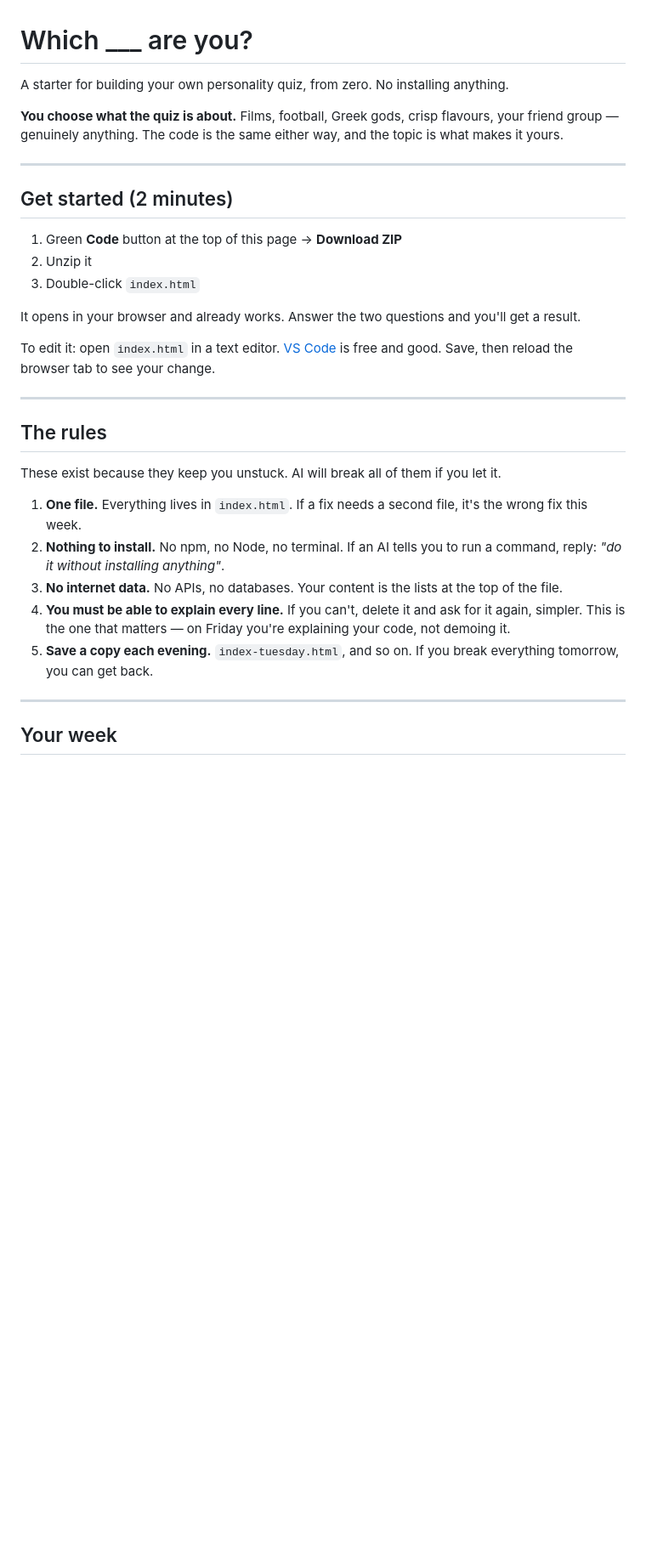
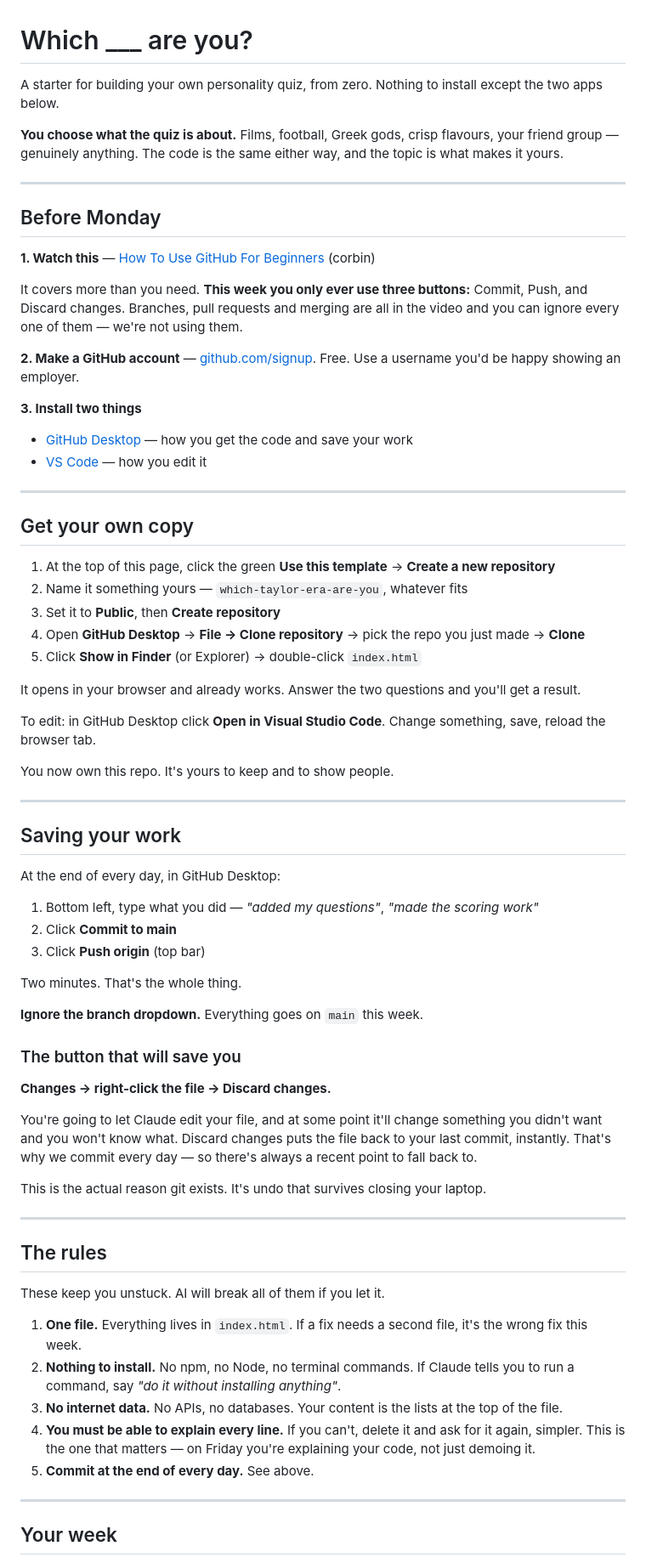
Before and after one commit to freddieline/quiz-starter, a Markdown page: README.md, the part around one of its changes. Shown at 85% size. Rendered like a GitHub page; blank space fills up the shorter version.

```diff
--- a/README.md
+++ b/README.md
@@ -1,32 +1,73 @@
 # Which ___ are you?
 
-A starter for building your own personality quiz, from zero. No installing anything.
+A starter for building your own personality quiz, from zero. Nothing to install except the two apps below.
 
 **You choose what the quiz is about.** Films, football, Greek gods, crisp flavours, your friend group — genuinely anything. The code is the same either way, and the topic is what makes it yours.
 
 ---
 
-## Get started (2 minutes)
+## Before Monday
 
-1. Green **Code** button at the top of this page → **Download ZIP**
-2. Unzip it
-3. Double-click `index.html`
+**1. Watch this** — [How To Use GitHub For Beginners](https://www.youtube.com/watch?v=a9u2yZvsqHA) (corbin)
+
+It covers more than you need. **This week you only ever use three buttons:** Commit, Push, and Discard changes. Branches, pull requests and merging are all in the video and you can ignore every one of them — we're not using them.
+
+**2. Make a GitHub account** — [github.com/signup](https://github.com/signup). Free. Use a username you'd be happy showing an employer.
+
+**3. Install two things**
+
+- [GitHub Desktop](https://desktop.github.com) — how you get the code and save your work
+- [VS Code](https://code.visualstudio.com) — how you edit it
+
+---
+
+## Get your own copy
+
+1. At the top of this page, click the green **Use this template** → **Create a new repository**
+2. Name it something yours — `which-taylor-era-are-you`, whatever fits
+3. Set it to **Public**, then **Create repository**
+4. Open **GitHub Desktop** → **File → Clone repository** → pick the repo you just made → **Clone**
+5. Click **Show in Finder** (or Explorer) → double-click `index.html`
 
 It opens in your browser and already works. Answer the two questions and you'll get a result.
 
-To edit it: open `index.html` in a text editor. [VS Code](https://code.visualstudio.com) is free and good. Save, then reload the browser tab to see your change.
+To edit: in GitHub Desktop click **Open in Visual Studio Code**. Change something, save, reload the browser tab.
+
+You now own this repo. It's yours to keep and to show people.
+
+---
+
+## Saving your work
+
+At the end of every day, in GitHub Desktop:
+
+1. Bottom left, type what you did — *"added my questions"*, *"made the scoring work"*
+2. Click **Commit to main**
+3. Click **Push origin** (top bar)
+
+Two minutes. That's the whole thing.
+
+**Ignore the branch dropdown.** Everything goes on `main` this week.
+
+### The button that will save you
+
+**Changes → right-click the file → Discard changes.**
+
+You're going to let Claude edit your file, and at some point it'll change something you didn't want and you won't know what. Discard changes puts the file back to your last commit, instantly. That's why we commit every day — so there's always a recent point to fall back to.
+
+This is the actual reason git exists. It's undo that survives closing your laptop.
 
 ---
 
 ## The rules
 
-These exist because they keep you unstuck. AI will break all of them if you let it.
+These keep you unstuck. AI will break all of them if you let it.
 
 1. **One file.** Everything lives in `index.html`. If a fix needs a second file, it's the wrong fix this week.
-2. **Nothing to install.** No npm, no Node, no terminal. If an AI tells you to run a command, reply: *"do it without installing anything"*.
+2. **Nothing to install.** No npm, no Node, no terminal commands. If Claude tells you to run a command, say *"do it without installing anything"*.
 3. **No internet data.** No APIs, no databases. Your content is the lists at the top of the file.
-4. **You must be able to explain every line.** If you can't, delete it and ask for it again, simpler. This is the one that matters — on Friday you're explaining your code, not demoing it.
-5. **Save a copy each evening.** `index-tuesday.html`, and so on. If you break everything tomorrow, you can get back.
+4. **You must be able to explain every line.** If you can't, delete it and ask for it again, simpler. This is the one that matters — on Friday you're explaining your code, not just demoing it.
+5. **Commit at the end of every day.** See above.
 
 ---
 
```
Also changed, not shown: other parts of README.md (+30 -17 lines).
